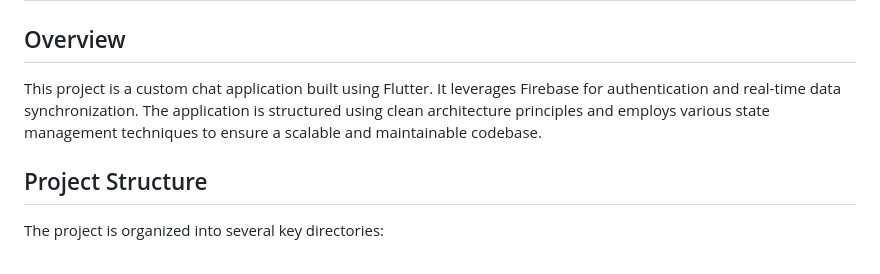
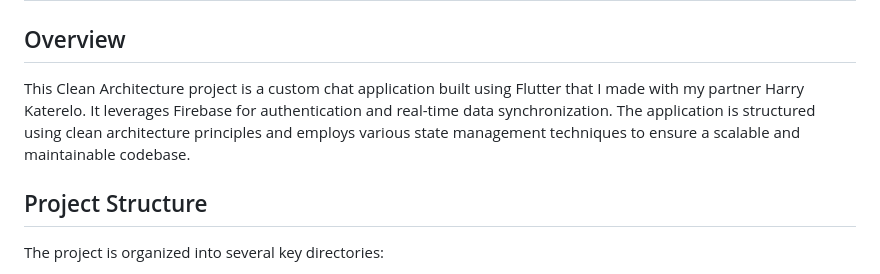
Before and after one commit to renosdim/Flutter-Chat_App-With-Firebase, a Markdown page: README.md, the part around the change. GitHub-like rendering.

```diff
--- a/README.md
+++ b/README.md
@@ -3,7 +3,7 @@
 
 ## Overview
 
-This project is a custom chat application built using Flutter. It leverages Firebase for authentication and real-time data synchronization. The application is structured using clean architecture principles and employs various state management techniques to ensure a scalable and maintainable codebase.
+This Clean Architecture project is a custom chat application built using Flutter that I made with my partner Harry Katerelo. It leverages Firebase for authentication and real-time data synchronization. The application is structured using clean architecture principles and employs various state management techniques to ensure a scalable and maintainable codebase.
 
 ## Project Structure
 
```
